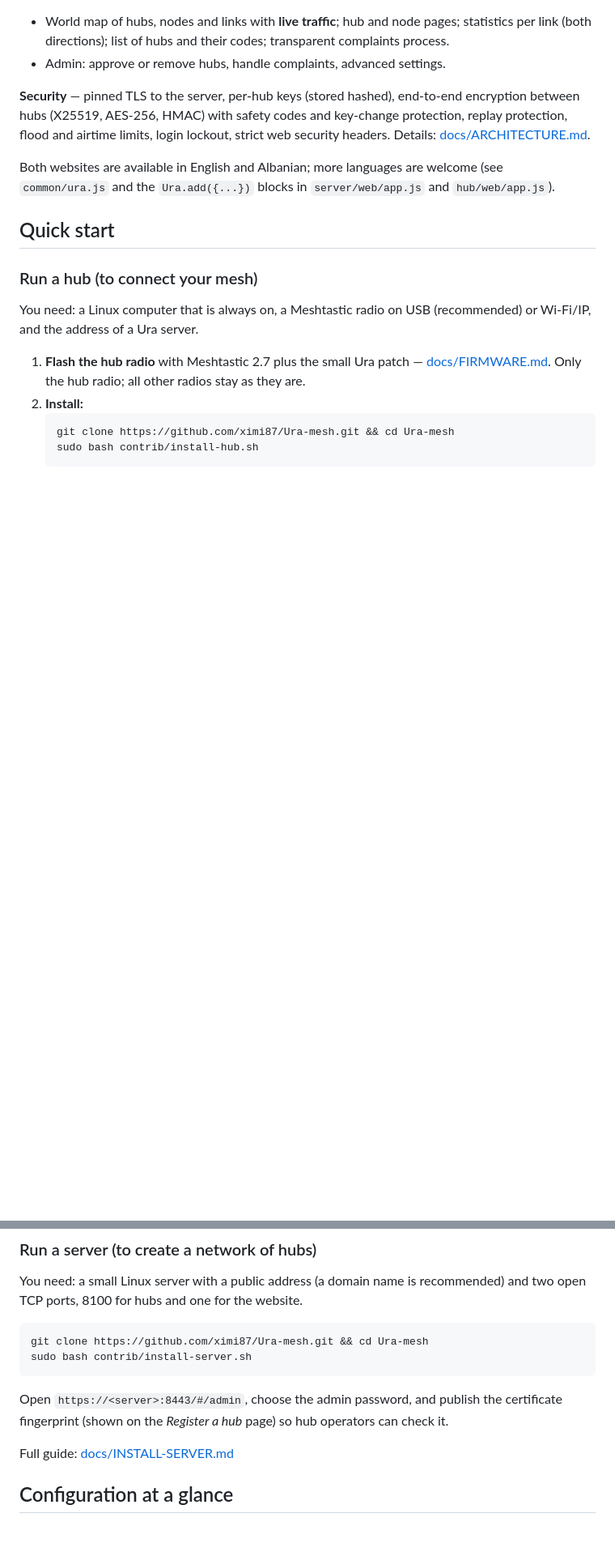
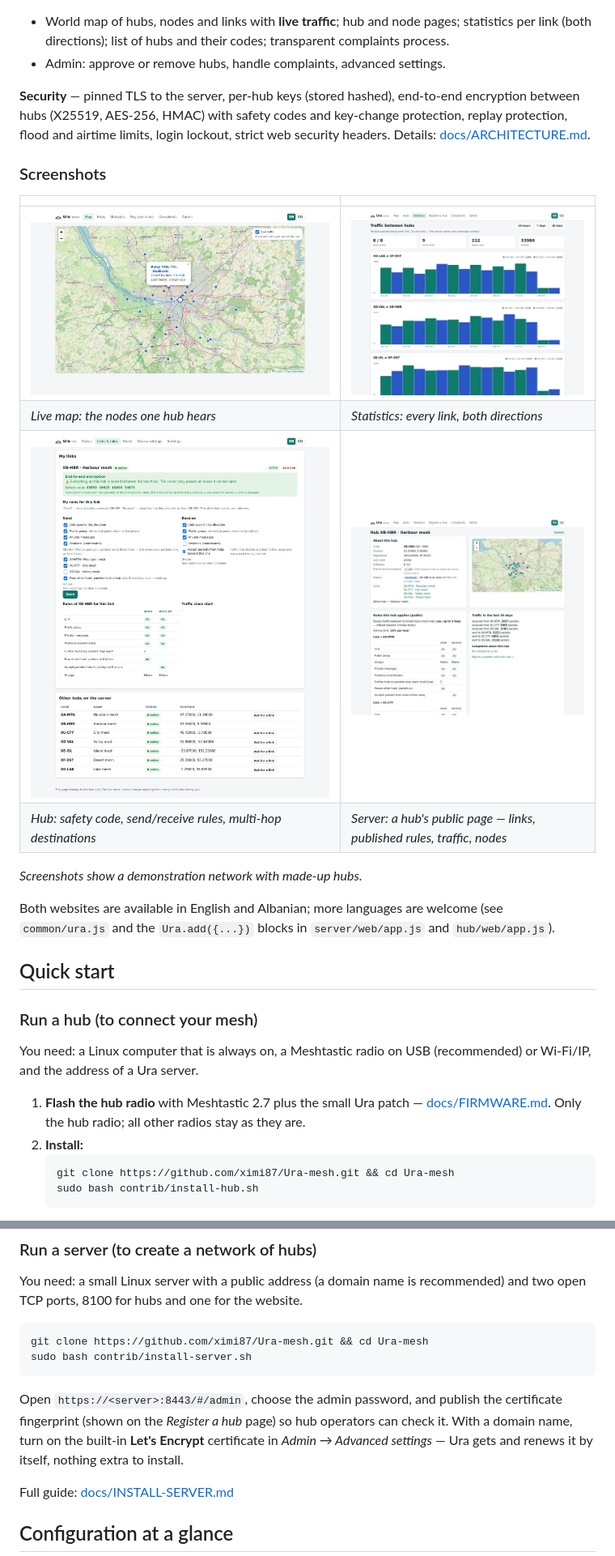
Before and after one commit to ximi87/Ura-mesh, a Markdown page: README.md, 2 parts joined by grey strips. Shown at 81% size. GitHub-like rendering; pictures changed too: docs/img/hub-links.jpg (added), docs/img/map-nodes.jpg (added), docs/img/server-hub.jpg (added); blank space fills up the shorter version.

````diff
--- a/README.md
+++ b/README.md
@@ -55,6 +86,17 @@ MeshCore — planned next.
 between hubs (X25519, AES-256, HMAC) with safety codes and key-change protection, replay
 protection, flood and airtime limits, login lockout, strict web security headers.
 Details: [docs/ARCHITECTURE.md](docs/ARCHITECTURE.md#security-model).
+
+### Screenshots
+
+| | |
+|---|---|
+| ![Nodes heard by one hub, on the live map](docs/img/map-nodes.jpg) | ![Statistics per link, both directions](docs/img/server-stats.jpg) |
+| *Live map: the nodes one hub hears* | *Statistics: every link, both directions* |
+| ![A hub's Links & rules page](docs/img/hub-links.jpg) | ![A hub's public page with its rules](docs/img/server-hub.jpg) |
+| *Hub: safety code, send/receive rules, multi-hop destinations* | *Server: a hub's public page — links, published rules, traffic, nodes* |
+
+*Screenshots show a demonstration network with made-up hubs.*
 
 Both websites are available in English and Albanian; more languages are welcome
 (see `common/ura.js` and the `Ura.add({...})` blocks in `server/web/app.js` and `hub/web/app.js`).
@@ -101,7 +143,9 @@ sudo bash contrib/install-server.sh
 ```
 
 Open `https://<server>:8443/#/admin`, choose the admin password, and publish the certificate
-fingerprint (shown on the *Register a hub* page) so hub operators can check it.
+fingerprint (shown on the *Register a hub* page) so hub operators can check it. With a domain name,
+turn on the built-in **Let's Encrypt** certificate in *Admin → Advanced settings* — Ura gets and
+renews it by itself, nothing extra to install.
 
 Full guide: [docs/INSTALL-SERVER.md](docs/INSTALL-SERVER.md)
 
````
Also changed, not shown: other parts of README.md (+32 -0 lines), docs/GUIDE.md (added, +214 -0 lines), docs/INSTALL-SERVER.md (+17 -9 lines), docs/img/hub-settings.jpg (added), docs/img/map-world.jpg (added), 1 other file.
